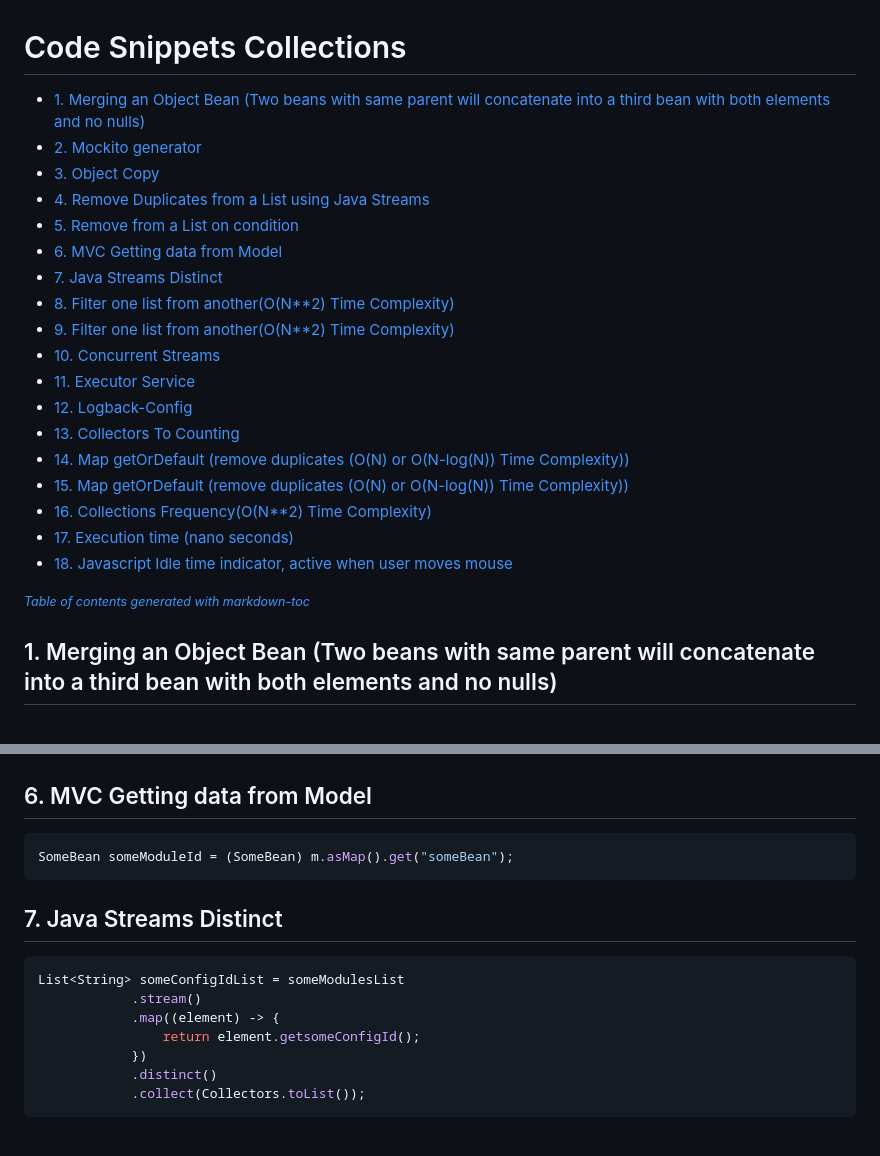
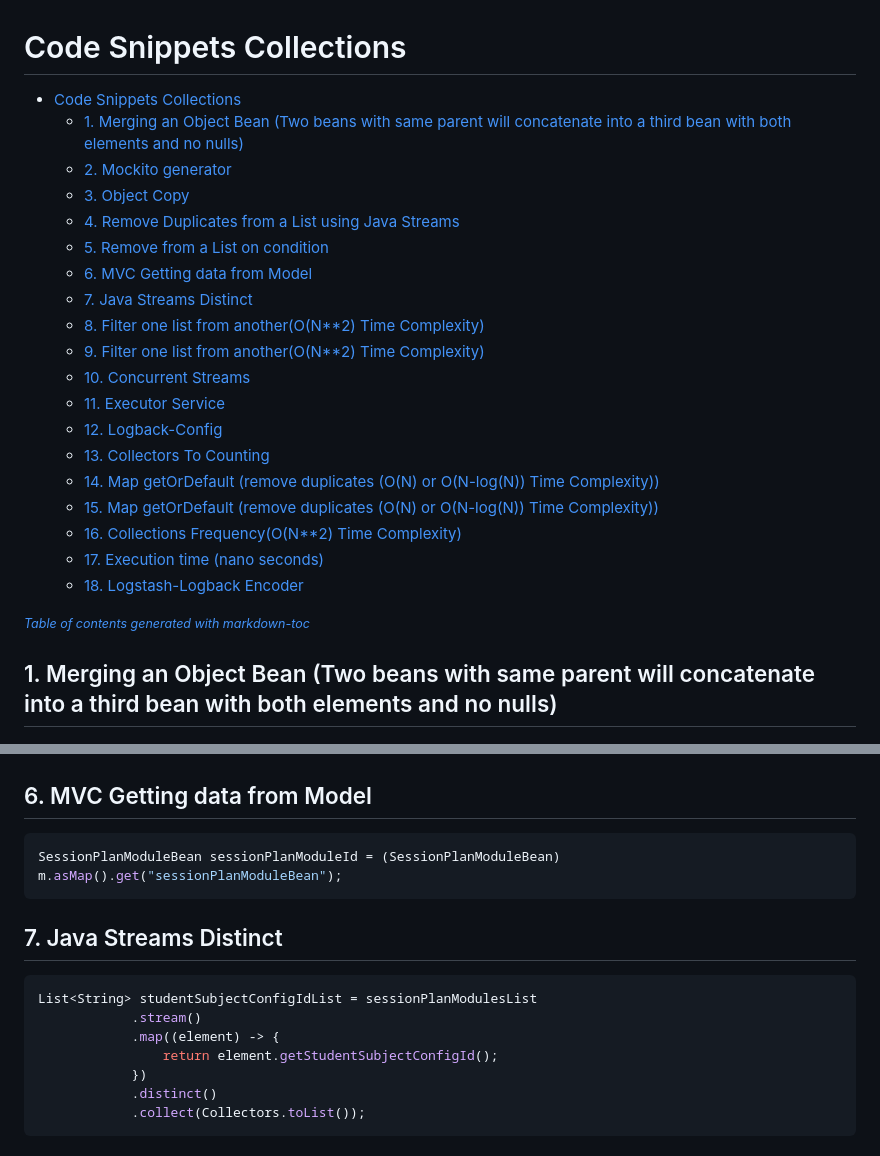
Before and after one commit to kapilpanchalext/codeSnippets, a Markdown page: v1/snippets.md, 2 parts joined by grey strips. Rendered like a GitHub page.

````diff
--- a/v1/snippets.md
+++ b/v1/snippets.md
@@ -1,26 +1,26 @@
 # Code Snippets Collections
 
-- [1. Merging an Object Bean (Two beans with same parent will concatenate into a third bean with both elements and no nulls)](#1-merging-an-object-bean--two-beans-with-same-parent-will-concatenate-into-a-third-bean-with-both-elements-and-no-nulls-)
-- [2. Mockito generator](#2-mockito-generator)
-- [3. Object Copy](#3-object-copy)
-- [4. Remove Duplicates from a List using Java Streams](#4-remove-duplicates-from-a-list-using-java-streams)
-- [5. Remove from a List on condition](#5-remove-from-a-list-on-condition)
-- [6. MVC Getting data from Model](#6-mvc-getting-data-from-model)
-- [7. Java Streams Distinct](#7-java-streams-distinct)
-- [8. Filter one list from another(O(N**2) Time Complexity)](#8-filter-one-list-from-another-o-n--2--time-complexity-)
-- [9. Filter one list from another(O(N**2) Time Complexity)](#9-filter-one-list-from-another-o-n--2--time-complexity-)
-- [10. Concurrent Streams](#10-concurrent-streams)
-- [11. Executor Service](#11-executor-service)
-- [12. Logback-Config](#12-logback-config)
-- [13. Collectors To Counting](#13-collectors-to-counting)
-- [14. Map getOrDefault (remove duplicates (O(N) or O(N-log(N)) Time Complexity))](#14-map-getordefault--remove-duplicates--o-n--or-o-n-log-n---time-complexity--)
-- [15. Map getOrDefault (remove duplicates (O(N) or O(N-log(N)) Time Complexity))](#15-map-getordefault--remove-duplicates--o-n--or-o-n-log-n---time-complexity--)
-- [16. Collections Frequency(O(N**2) Time Complexity)](#16-collections-frequency-o-n--2--time-complexity-)
-- [17. Execution time (nano seconds)](#17-execution-time--nano-seconds-)
-- [18. Javascript Idle time indicator, active when user moves mouse](#18-javascript-idle-time-indicator--active-when-user-moves-mouse)
+- [Code Snippets Collections](#code-snippets-collections)
+  - [1. Merging an Object Bean (Two beans with same parent will concatenate into a third bean with both elements and no nulls)](#1-merging-an-object-bean-two-beans-with-same-parent-will-concatenate-into-a-third-bean-with-both-elements-and-no-nulls)
+  - [2. Mockito generator](#2-mockito-generator)
+  - [3. Object Copy](#3-object-copy)
+  - [4. Remove Duplicates from a List using Java Streams](#4-remove-duplicates-from-a-list-using-java-streams)
+  - [5. Remove from a List on condition](#5-remove-from-a-list-on-condition)
+  - [6. MVC Getting data from Model](#6-mvc-getting-data-from-model)
+  - [7. Java Streams Distinct](#7-java-streams-distinct)
+  - [8. Filter one list from another(O(N\*\*2) Time Complexity)](#8-filter-one-list-from-anotheron2-time-complexity)
+  - [9. Filter one list from another(O(N\*\*2) Time Complexity)](#9-filter-one-list-from-anotheron2-time-complexity)
+  - [10. Concurrent Streams](#10-concurrent-streams)
+  - [11. Executor Service](#11-executor-service)
+  - [12. Logback-Config](#12-logback-config)
+  - [13. Collectors To Counting](#13-collectors-to-counting)
+  - [14. Map getOrDefault (remove duplicates (O(N) or O(N-log(N)) Time Complexity))](#14-map-getordefault-remove-duplicates-on-or-on-logn-time-complexity)
+  - [15. Map getOrDefault (remove duplicates (O(N) or O(N-log(N)) Time Complexity))](#15-map-getordefault-remove-duplicates-on-or-on-logn-time-complexity)
+  - [16. Collections Frequency(O(N\*\*2) Time Complexity)](#16-collections-frequencyon2-time-complexity)
+  - [17. Execution time (nano seconds)](#17-execution-time-nano-seconds)
+  - [18. Logstash-Logback Encoder](#18-logstash-logback-encoder)
 
 <small><i><a href='http://ecotrust-canada.github.io/markdown-toc/'>Table of contents generated with markdown-toc</a></i></small>
-
 
 
 
@@ -92,15 +94,15 @@ filteredParsedList.removeIf(x -> intersectionSessionModuleNoSet.contains(x.getSe
 
 ## 6. MVC Getting data from Model
 ```java
-SomeBean someModuleId = (SomeBean) m.asMap().get("someBean");
+SessionPlanModuleBean sessionPlanModuleId = (SessionPlanModuleBean) m.asMap().get("sessionPlanModuleBean");
 ```
 
 ## 7. Java Streams Distinct
 ```java
-List<String> someConfigIdList = someModulesList
+List<String> studentSubjectConfigIdList = sessionPlanModulesList
             .stream()
             .map((element) -> {
-                return element.getsomeConfigId();
+                return element.getStudentSubjectConfigId();
             })
             .distinct()
             .collect(Collectors.toList());
````
Also changed, not shown: other parts of v1/snippets.md (+18 -58 lines).
